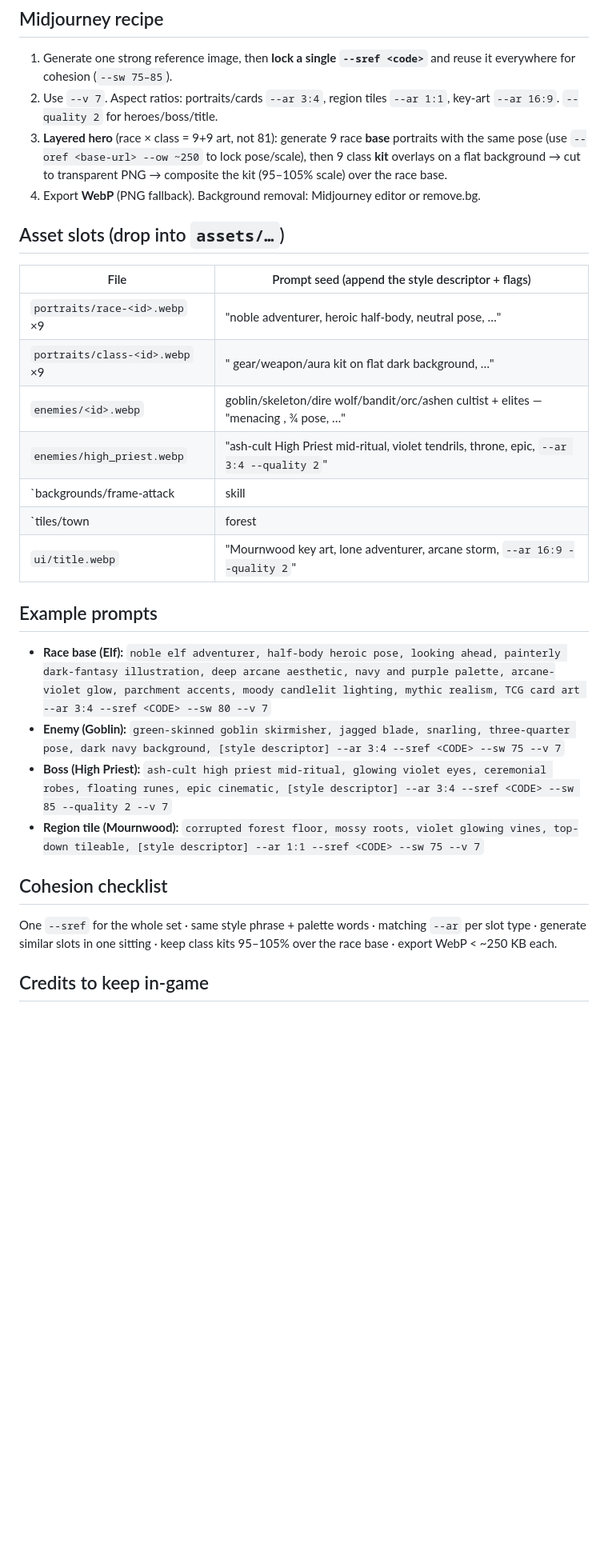
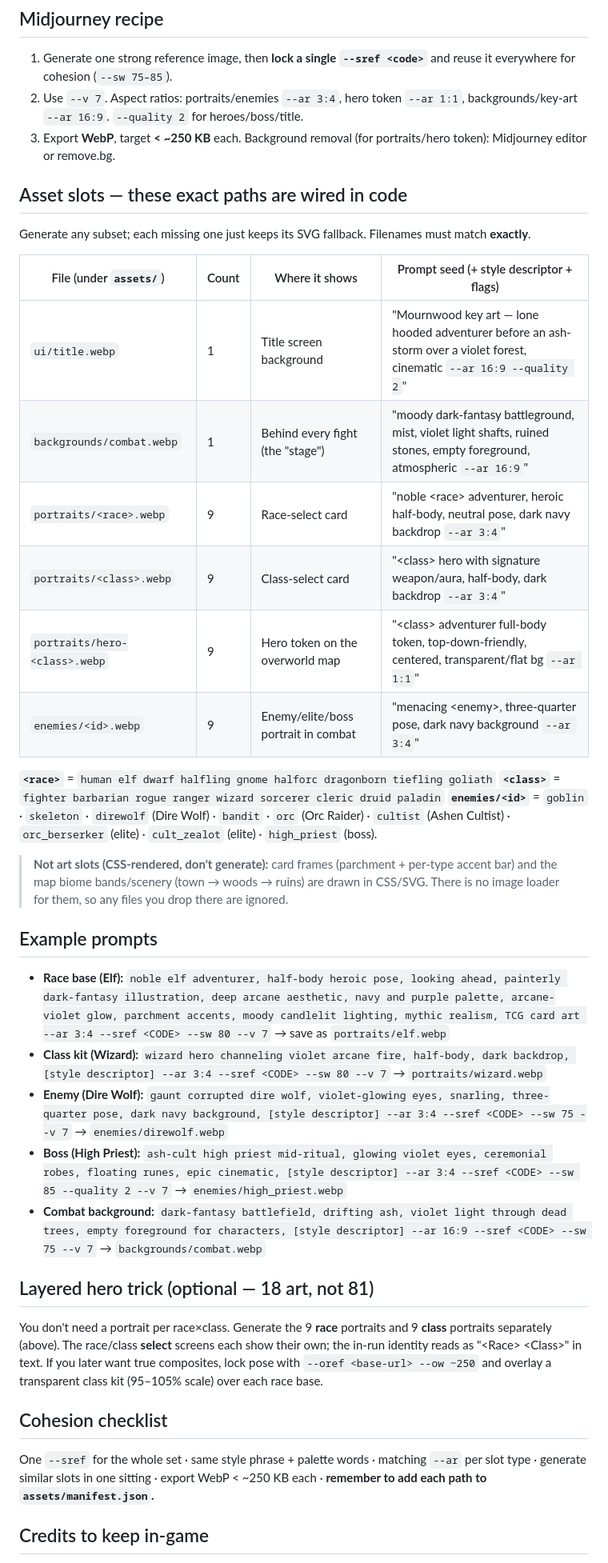
Before and after one commit to BordingCode/mournwood, a Markdown page: docs/ART.md, the part around one of its changes. Shown at 80% size. Rendered like a GitHub page; blank space fills up the shorter version.

Commit message:
docs: refresh ART.md to the actually-wired art slots + manifest step
Slot table now matches js/art.js exactly: portraits/<race>, portraits/<class>,
portraits/hero-<class>, enemies/<id>, backgrounds/combat, ui/title — and documents
that each file must also be listed in assets/manifest.json to load. Notes that card
frames and map biomes are CSS-rendered (no art slot). Drops stale frame/tile slots.

Co-Authored-By: Claude Opus 4.7 (1M context) <noreply@anthropic.com>

```diff
--- a/docs/ART.md
+++ b/docs/ART.md
@@ -15,31 +24,46 @@ Deep navy/purple world, **arcane-violet** glow, parchment cards, painterly fanta
 
 ## Midjourney recipe
 1. Generate one strong reference image, then **lock a single `--sref <code>`** and reuse it everywhere for cohesion (`--sw 75–85`).
-2. Use `--v 7`. Aspect ratios: portraits/cards `--ar 3:4`, region tiles `--ar 1:1`, key-art `--ar 16:9`. `--quality 2` for heroes/boss/title.
-3. **Layered hero** (race × class = 9+9 art, not 81): generate 9 race **base** portraits with the same pose
-   (use `--oref <base-url> --ow ~250` to lock pose/scale), then 9 class **kit** overlays on a flat background
-   → cut to transparent PNG → composite the kit (95–105% scale) over the race base.
-4. Export **WebP** (PNG fallback). Background removal: Midjourney editor or remove.bg.
+2. Use `--v 7`. Aspect ratios: portraits/enemies `--ar 3:4`, hero token `--ar 1:1`, backgrounds/key-art `--ar 16:9`. `--quality 2` for heroes/boss/title.
+3. Export **WebP**, target **< ~250 KB** each. Background removal (for portraits/hero token): Midjourney editor or remove.bg.
 
-## Asset slots (drop into `assets/…`)
-| File | Prompt seed (append the style descriptor + flags) |
-|---|---|
-| `portraits/race-<id>.webp` ×9 | "noble <race> adventurer, heroic half-body, neutral pose, …" |
-| `portraits/class-<id>.webp` ×9 | "<class> gear/weapon/aura kit on flat dark background, …" |
-| `enemies/<id>.webp` | goblin/skeleton/dire wolf/bandit/orc/ashen cultist + elites — "menacing <enemy>, ¾ pose, …" |
-| `enemies/high_priest.webp` | "ash-cult High Priest mid-ritual, violet tendrils, throne, epic, `--ar 3:4 --quality 2`" |
-| `backgrounds/frame-attack|skill|power.webp` | ornate card frame, red/blue/violet accent, parchment, `--ar 2:3` |
-| `tiles/town|forest|ruins.webp` | top-down region tile, tileable, `--ar 1:1` |
-| `ui/title.webp` | "Mournwood key art, lone adventurer, arcane storm, `--ar 16:9 --quality 2`" |
+## Asset slots — these exact paths are wired in code
+Generate any subset; each missing one just keeps its SVG fallback. Filenames must match **exactly**.
+
+| File (under `assets/`) | Count | Where it shows | Prompt seed (+ style descriptor + flags) |
+|---|---|---|---|
+| `ui/title.webp` | 1 | Title screen background | "Mournwood key art — lone hooded adventurer before an ash-storm over a violet forest, cinematic `--ar 16:9 --quality 2`" |
+| `backgrounds/combat.webp` | 1 | Behind every fight (the "stage") | "moody dark-fantasy battleground, mist, violet light shafts, ruined stones, empty foreground, atmospheric `--ar 16:9`" |
+| `portraits/<race>.webp` | 9 | Race-select card | "noble \<race\> adventurer, heroic half-body, neutral pose, dark navy backdrop `--ar 3:4`" |
+| `portraits/<class>.webp` | 9 | Class-select card | "\<class\> hero with signature weapon/aura, half-body, dark backdrop `--ar 3:4`" |
+| `portraits/hero-<class>.webp` | 9 | Hero token on the overworld map | "\<class\> adventurer full-body token, top-down-friendly, centered, transparent/flat bg `--ar 1:1`" |
+| `enemies/<id>.webp` | 9 | Enemy/elite/boss portrait in combat | "menacing \<enemy\>, three-quarter pose, dark navy background `--ar 3:4`" |
+
+**`<race>`** = `human elf dwarf halfling gnome halforc dragonborn tiefling goliath`
+**`<class>`** = `fighter barbarian rogue ranger wizard sorcerer cleric druid paladin`
+**`enemies/<id>`** = `goblin` · `skeleton` · `direwolf` (Dire Wolf) · `bandit` · `orc` (Orc Raider) ·
+`cultist` (Ashen Cultist) · `orc_berserker` (elite) · `cult_zealot` (elite) · `high_priest` (boss).
+
+> **Not art slots (CSS-rendered, don't generate):** card frames (parchment + per-type accent bar) and
+> the map biome bands/scenery (town → woods → ruins) are drawn in CSS/SVG. There is no image loader
+> for them, so any files you drop there are ignored.
 
 ## Example prompts
-- **Race base (Elf):** `noble elf adventurer, half-body heroic pose, looking ahead, painterly dark-fantasy illustration, deep arcane aesthetic, navy and purple palette, arcane-violet glow, parchment accents, moody candlelit lighting, mythic realism, TCG card art --ar 3:4 --sref <CODE> --sw 80 --v 7`
-- **Enemy (Goblin):** `green-skinned goblin skirmisher, jagged blade, snarling, three-quarter pose, dark navy background, [style descriptor] --ar 3:4 --sref <CODE> --sw 75 --v 7`
-- **Boss (High Priest):** `ash-cult high priest mid-ritual, glowing violet eyes, ceremonial robes, floating runes, epic cinematic, [style descriptor] --ar 3:4 --sref <CODE> --sw 85 --quality 2 --v 7`
-- **Region tile (Mournwood):** `corrupted forest floor, mossy roots, violet glowing vines, top-down tileable, [style descriptor] --ar 1:1 --sref <CODE> --sw 75 --v 7`
+- **Race base (Elf):** `noble elf adventurer, half-body heroic pose, looking ahead, painterly dark-fantasy illustration, deep arcane aesthetic, navy and purple palette, arcane-violet glow, parchment accents, moody candlelit lighting, mythic realism, TCG card art --ar 3:4 --sref <CODE> --sw 80 --v 7` → save as `portraits/elf.webp`
+- **Class kit (Wizard):** `wizard hero channeling violet arcane fire, half-body, dark backdrop, [style descriptor] --ar 3:4 --sref <CODE> --sw 80 --v 7` → `portraits/wizard.webp`
+- **Enemy (Dire Wolf):** `gaunt corrupted dire wolf, violet-glowing eyes, snarling, three-quarter pose, dark navy background, [style descriptor] --ar 3:4 --sref <CODE> --sw 75 --v 7` → `enemies/direwolf.webp`
+- **Boss (High Priest):** `ash-cult high priest mid-ritual, glowing violet eyes, ceremonial robes, floating runes, epic cinematic, [style descriptor] --ar 3:4 --sref <CODE> --sw 85 --quality 2 --v 7` → `enemies/high_priest.webp`
+- **Combat background:** `dark-fantasy battlefield, drifting ash, violet light through dead trees, empty foreground for characters, [style descriptor] --ar 16:9 --sref <CODE> --sw 75 --v 7` → `backgrounds/combat.webp`
+
+## Layered hero trick (optional — 18 art, not 81)
+You don't need a portrait per race×class. Generate the 9 **race** portraits and 9 **class** portraits
+separately (above). The race/class **select** screens each show their own; the in-run identity reads as
+"\<Race\> \<Class\>" in text. If you later want true composites, lock pose with `--oref <base-url> --ow ~250`
+and overlay a transparent class kit (95–105% scale) over each race base.
 
 ## Cohesion checklist
 One `--sref` for the whole set · same style phrase + palette words · matching `--ar` per slot type ·
-generate similar slots in one sitting · keep class kits 95–105% over the race base · export WebP < ~250 KB each.
+generate similar slots in one sitting · export WebP < ~250 KB each · **remember to add each path to
+`assets/manifest.json`.**
 
 ## Credits to keep in-game
```
Also changed, not shown: other parts of docs/ART.md (+13 -4 lines).
